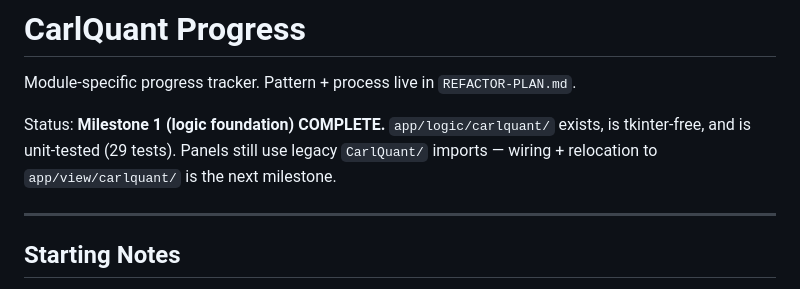
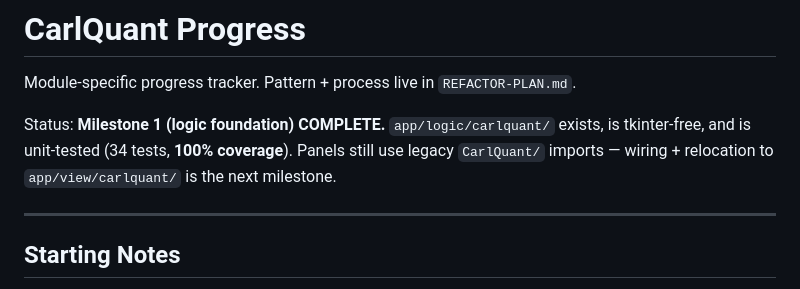
Before and after one commit to T0bC/OCTooL, a Markdown page: progress-carlquant.md, the part around the change. Drawn GitHub-style.

Commit message:
refactor: update CarlQuant test coverage metrics to 34 tests with 100% coverage

```diff
--- a/progress-carlquant.md
+++ b/progress-carlquant.md
@@ -3,8 +3,8 @@
 Module-specific progress tracker. Pattern + process live in `REFACTOR-PLAN.md`.
 
 Status: **Milestone 1 (logic foundation) COMPLETE.** `app/logic/carlquant/` exists,
-is tkinter-free, and is unit-tested (29 tests). Panels still use legacy `CarlQuant/`
-imports — wiring + relocation to `app/view/carlquant/` is the next milestone.
+is tkinter-free, and is unit-tested (34 tests, **100% coverage**). Panels still use legacy
+`CarlQuant/` imports — wiring + relocation to `app/view/carlquant/` is the next milestone.
 
 ---
 
```
